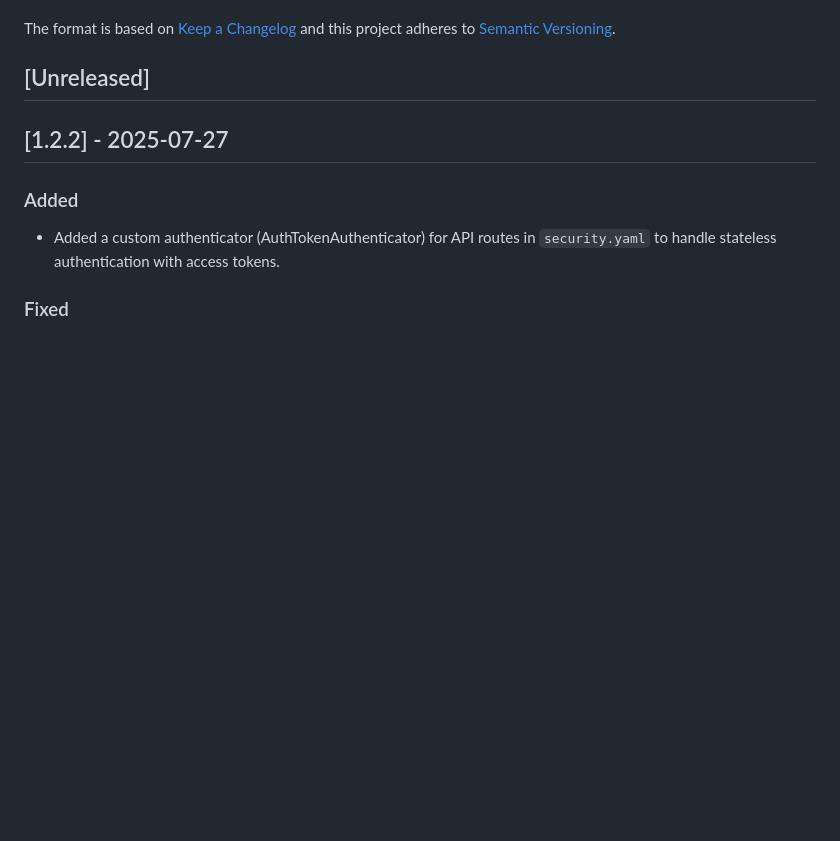
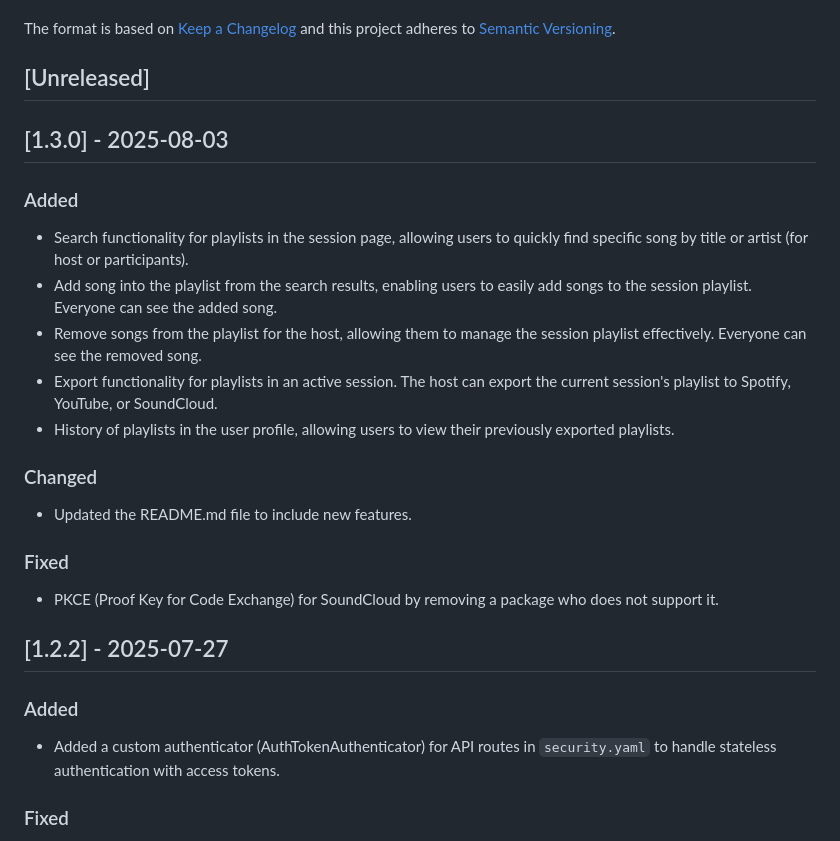
Before and after one commit to BaptisteLegat/mixlink, a Markdown page: CHANGELOG.md, the part around the change. GitHub-like rendering; blank space fills up the shorter version.

Commit message:
update changelog

```diff
--- a/CHANGELOG.md
+++ b/CHANGELOG.md
@@ -7,6 +7,21 @@ and this project adheres to [Semantic Versioning](https://semver.org/spec/v2.0.0
 
 ## [Unreleased]
 <!-- write your changes here -->
+
+## [1.3.0] - 2025-08-03
+
+### Added
+-  Search functionality for playlists in the session page, allowing users to quickly find specific song by title or artist (for host or participants).
+- Add song into the playlist from the search results, enabling users to easily add songs to the session playlist. Everyone can see the added song.
+- Remove songs from the playlist for the host, allowing them to manage the session playlist effectively. Everyone can see the removed song.
+- Export functionality for playlists in an active session. The host can export the current session's playlist to Spotify, YouTube, or SoundCloud.
+- History of playlists in the user profile, allowing users to view their previously exported playlists.
+
+### Changed
+- Updated the README.md file to include new features.
+
+### Fixed
+- PKCE (Proof Key for Code Exchange) for SoundCloud by removing a package who does not support it.
 
 ## [1.2.2] - 2025-07-27
 
```
